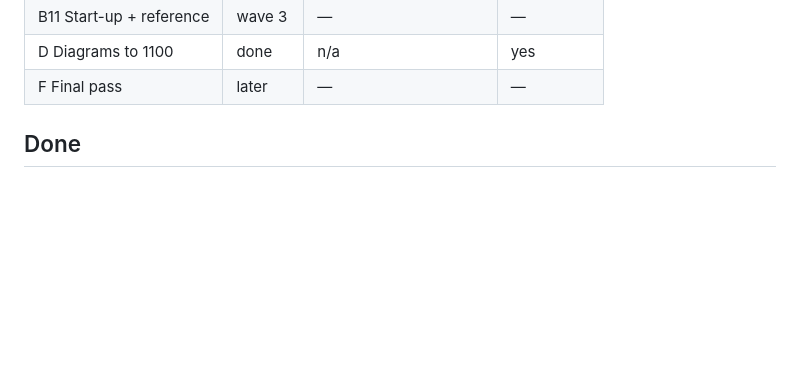
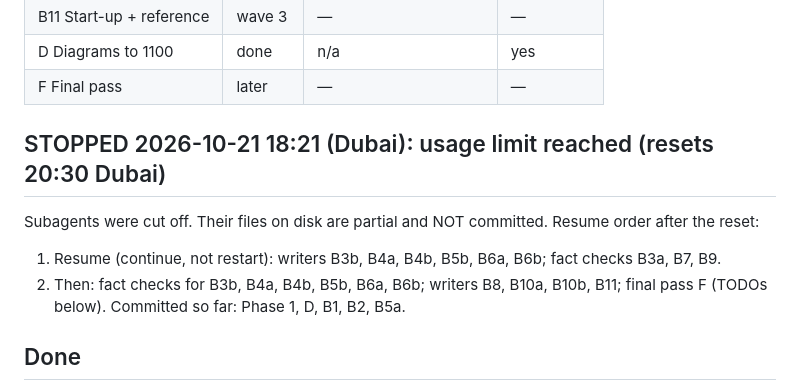
Before and after one commit to mrtpk/deepinfer-explainer, a Markdown page: progress.md, the part around the change. Drawn GitHub-style; blank space fills up the shorter version.

Commit message:
progress: stopped at usage limit; resume plan
Co-Authored-By: Claude Opus 5.5 (1M context) <noreply@anthropic.com>

```diff
--- a/progress.md
+++ b/progress.md
@@ -33,6 +33,14 @@ Current phase: **Full build — wave 1** (plan section 13)
 | B11 Start-up + reference | wave 3 | — | — |
 | D Diagrams to 1100 | done | n/a | yes |
 | F Final pass | later | — | — |
+
+## STOPPED 2026-10-21 18:21 (Dubai): usage limit reached (resets 20:30 Dubai)
+
+Subagents were cut off. Their files on disk are partial and NOT committed.
+Resume order after the reset:
+1. Resume (continue, not restart): writers B3b, B4a, B4b, B5b, B6a, B6b; fact checks B3a, B7, B9.
+2. Then: fact checks for B3b, B4a, B4b, B5b, B6a, B6b; writers B8, B10a, B10b, B11; final pass F (TODOs below).
+Committed so far: Phase 1, D, B1, B2, B5a.
 
 ## Done
 
```
